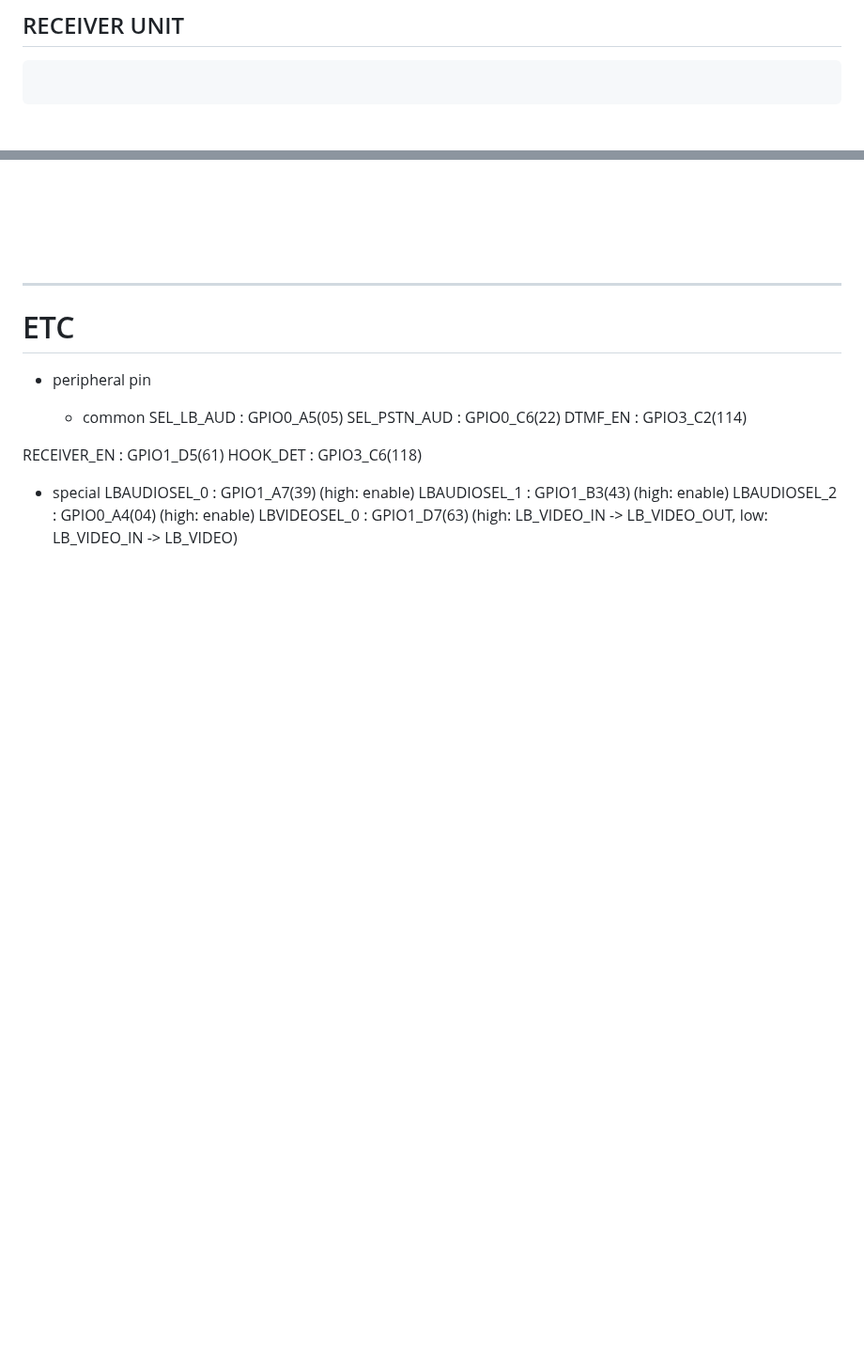
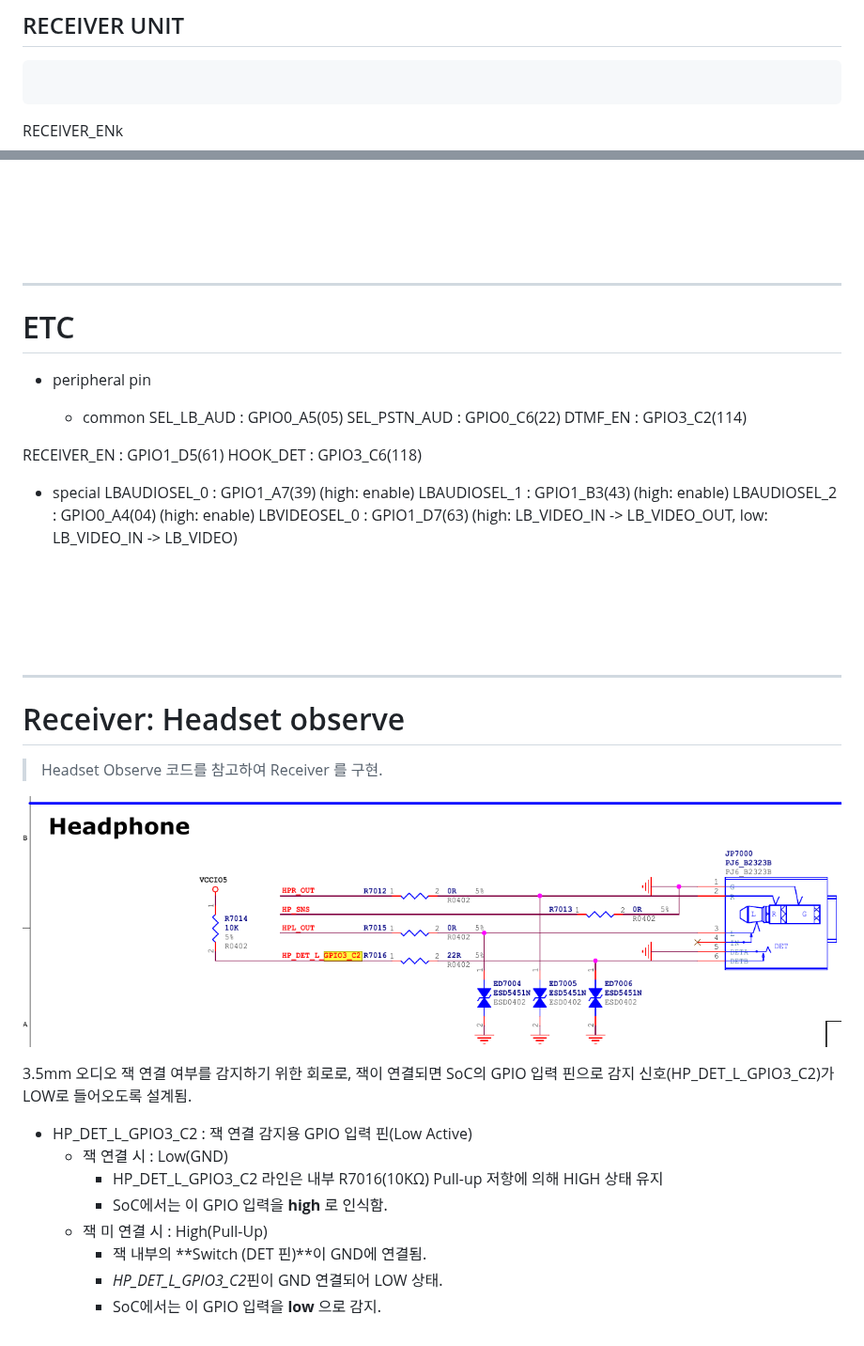
Before and after one commit to lchy0113/rk_develop, a Markdown page: AUDIO_RECEIVER.md, 2 parts joined by grey strips. Shown at 94% size. Rendered like a GitHub page; pictures changed too: images/AUDIO_RECEIVER_01.png (added); blank space fills up the shorter version.

Commit message:
chore : Update AUDIO_RECEIVER.md
Change-Id: I4fd14d066a34962b8f76d95531c4240765d75e21

````diff
--- a/AUDIO_RECEIVER.md
+++ b/AUDIO_RECEIVER.md
@@ -44,6 +44,8 @@
 
 ```
 
+RECEIVER_ENk
+
 <br/>
 <br/>
 <br/>
@@ -68,3 +70,26 @@
  LBAUDIOSEL_1     : GPIO1_B3(43) (high: enable)
  LBAUDIOSEL_2     : GPIO0_A4(04) (high: enable)
  LBVIDEOSEL_0     : GPIO1_D7(63) (high: LB_VIDEO_IN -> LB_VIDEO_OUT, low: LB_VIDEO_IN -> LB_VIDEO)
+
+<br/>
+<br/>
+<br/>
+<br/>
+<hr>
+
+# Receiver: Headset observe
+
+> Headset Observe 코드를 참고하여 Receiver 를 구현.
+
+![](./images/AUDIO_RECEIVER_01.png)
+
+ 3.5mm 오디오 잭 연결 여부를 감지하기 위한 회로로, 잭이 연결되면 SoC의 GPIO 입력 핀으로 감지 신호(HP_DET_L_GPIO3_C2)가 LOW로 들어오도록 설계됨.
+
+  - HP_DET_L_GPIO3_C2 : 잭 연결 감지용 GPIO 입력 핀(Low Active)
+    * 잭 연결 시 : Low(GND)
+      + HP_DET_L_GPIO3_C2 라인은 내부 R7016(10KΩ) Pull-up 저항에 의해 HIGH 상태 유지
+      + SoC에서는 이 GPIO 입력을 **high** 로 인식함.
+    * 잭 미 연결 시 : High(Pull-Up)
+      + 잭 내부의 **Switch (DET 핀)**이 GND에 연결됨.
+      + *HP_DET_L_GPIO3_C2*핀이 GND 연결되어 LOW 상태.
+      + SoC에서는 이 GPIO 입력을 **low** 으로 감지.
````
